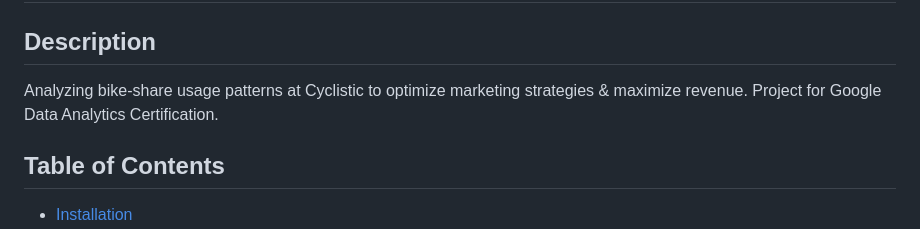
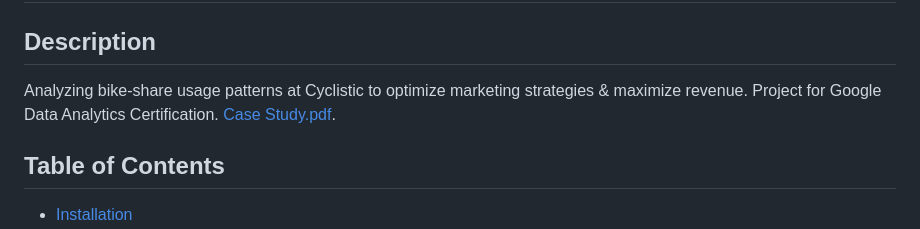
Before and after one commit to CodeDavila/cyclistic-bike-share-analysis, a Markdown page: README.md, the part around the change. Drawn GitHub-style.

Commit message:
Update README.md
Add the case study

```diff
--- a/README.md
+++ b/README.md
@@ -1,7 +1,7 @@
 # Cyclistic Bike-Share Analysis
 
 ## Description
-Analyzing bike-share usage patterns at Cyclistic to optimize marketing strategies & maximize revenue. Project for Google Data Analytics Certification.
+Analyzing bike-share usage patterns at Cyclistic to optimize marketing strategies & maximize revenue. Project for Google Data Analytics Certification. [Case Study.pdf](Case%20Study%20.pdf).
 
 ## Table of Contents
 - [Installation](#installation)
```
